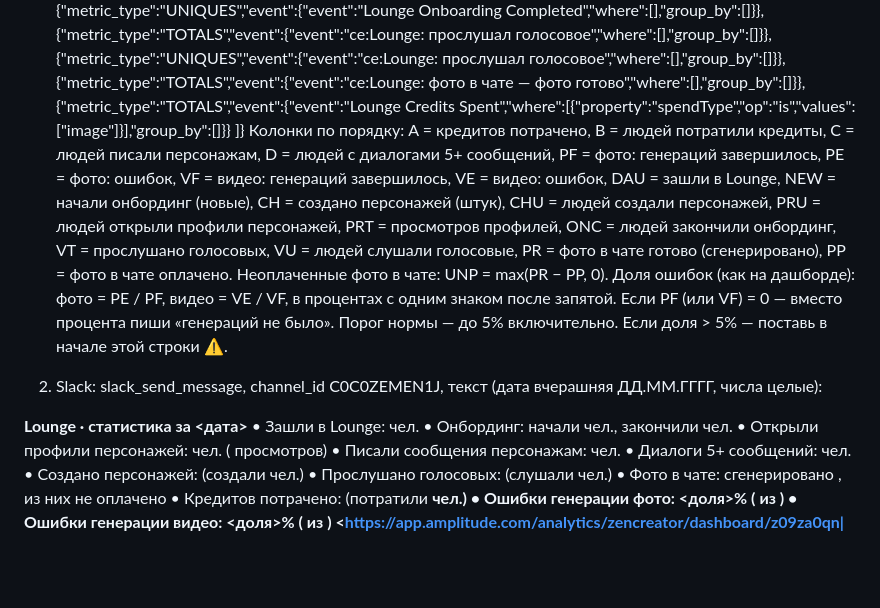
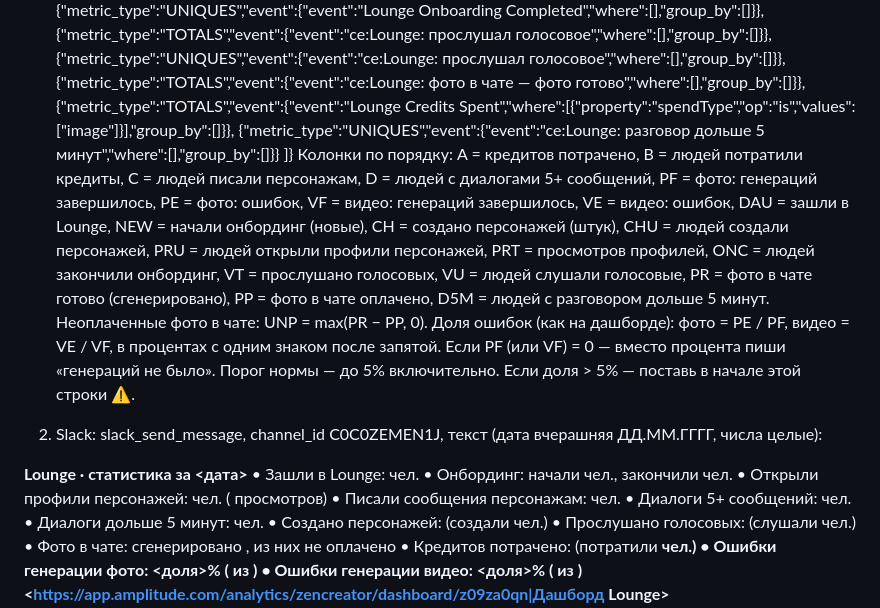
Before and after one commit to evlampi9a/1, a Markdown page: routine/lounge-daily-prompt.md, the part around the change. Drawn GitHub-style; blank space fills up the shorter version.

Commit message:
Add 5+ minute conversations to Lounge daily stats
Co-Authored-By: Claude Opus 5.5 <noreply@anthropic.com>
Claude-Session: https://claude.ai/code/session_01MDP6FuSdHbAryiVdJcFsA2

```diff
--- a/routine/lounge-daily-prompt.md
+++ b/routine/lounge-daily-prompt.md
@@ -20,7 +20,8 @@
  {"metric_type":"TOTALS","event":{"event":"ce:Lounge: прослушал голосовое","where":[],"group_by":[]}},
  {"metric_type":"UNIQUES","event":{"event":"ce:Lounge: прослушал голосовое","where":[],"group_by":[]}},
  {"metric_type":"TOTALS","event":{"event":"ce:Lounge: фото в чате — фото готово","where":[],"group_by":[]}},
- {"metric_type":"TOTALS","event":{"event":"Lounge Credits Spent","where":[{"property":"spendType","op":"is","values":["image"]}],"group_by":[]}}
+ {"metric_type":"TOTALS","event":{"event":"Lounge Credits Spent","where":[{"property":"spendType","op":"is","values":["image"]}],"group_by":[]}},
+ {"metric_type":"UNIQUES","event":{"event":"ce:Lounge: разговор дольше 5 минут","where":[],"group_by":[]}}
 ]}
 Колонки по порядку:
  A = кредитов потрачено, B = людей потратили кредиты, C = людей писали персонажам, D = людей с диалогами 5+ сообщений,
@@ -28,7 +29,8 @@
  DAU = зашли в Lounge, NEW = начали онбординг (новые), CH = создано персонажей (штук), CHU = людей создали персонажей,
  PRU = людей открыли профили персонажей, PRT = просмотров профилей,
  ONC = людей закончили онбординг, VT = прослушано голосовых, VU = людей слушали голосовые,
- PR = фото в чате готово (сгенерировано), PP = фото в чате оплачено.
+ PR = фото в чате готово (сгенерировано), PP = фото в чате оплачено,
+ D5M = людей с разговором дольше 5 минут.
 Неоплаченные фото в чате: UNP = max(PR − PP, 0).
 Доля ошибок (как на дашборде): фото = PE / PF, видео = VE / VF, в процентах с одним знаком после запятой.
 Если PF (или VF) = 0 — вместо процента пиши «генераций не было».
@@ -42,6 +44,7 @@
 • Открыли профили персонажей: <PRU> чел. (<PRT> просмотров)
 • Писали сообщения персонажам: <C> чел.
 • Диалоги 5+ сообщений: <D> чел.
+• Диалоги дольше 5 минут: <D5M> чел.
 • Создано персонажей: <CH> (создали <CHU> чел.)
 • Прослушано голосовых: <VT> (слушали <VU> чел.)
 • Фото в чате: сгенерировано <PR>, из них не оплачено <UNP>
```
